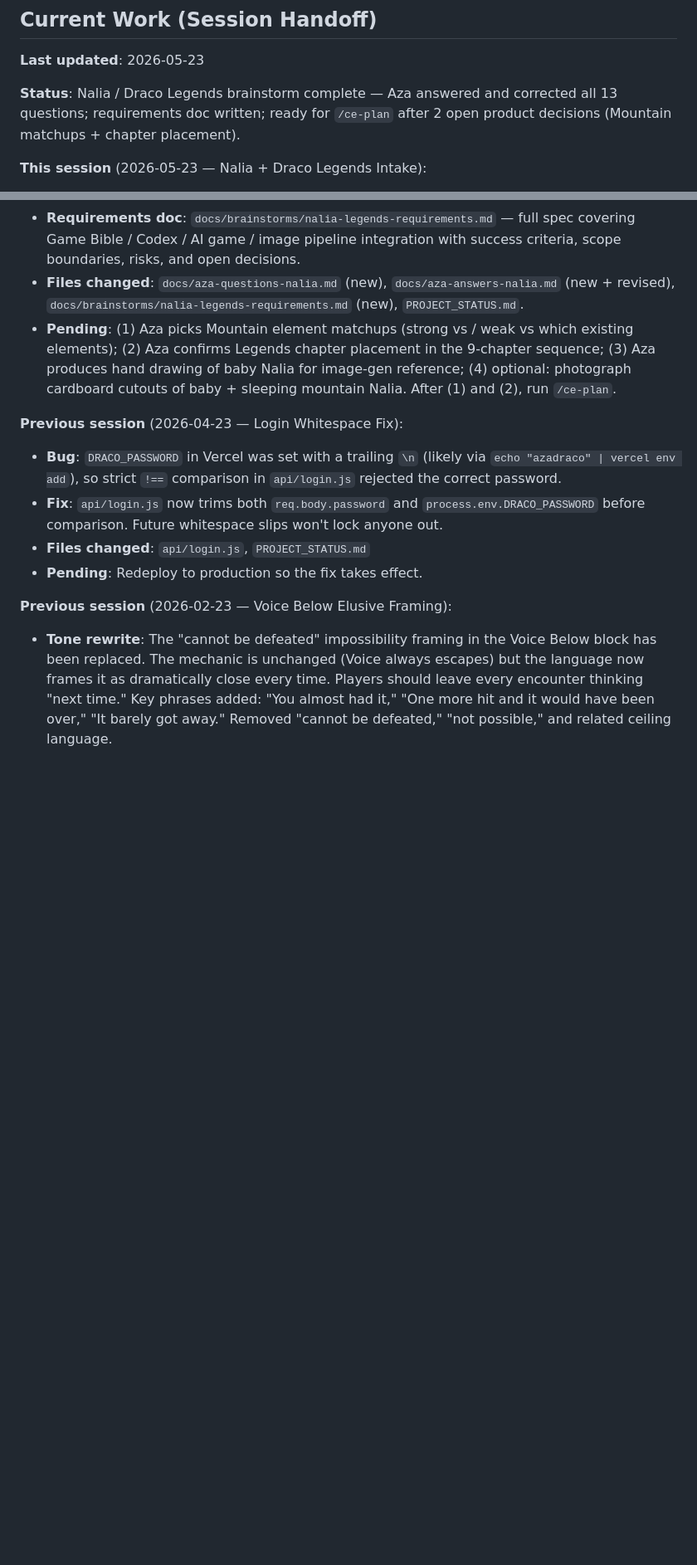
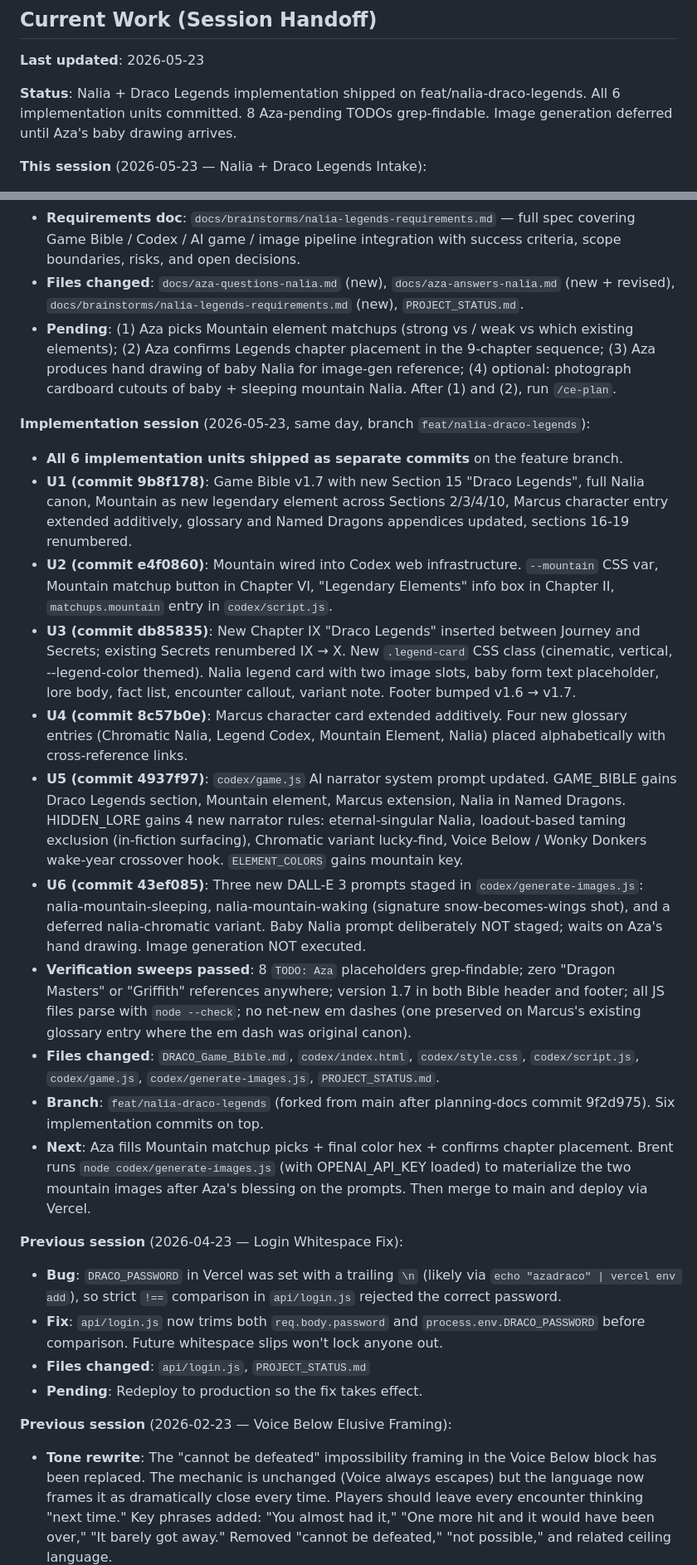
Before and after one commit to septapod/draco-game, a Markdown page: PROJECT_STATUS.md, 2 parts joined by grey strips. Shown at 83% size. Drawn GitHub-style; blank space fills up the shorter version.

Commit message:
chore(status): document Nalia + Draco Legends implementation session
Final task of the Nalia + Draco Legends plan.

PROJECT_STATUS.md updated with the implementation session entry:
six commit references (U1-U6), verification sweep results, and
the handoff (Aza fills three pending TODOs; Brent runs the image
script; merge to main and deploy).

Co-Authored-By: Claude Opus 4.7 (1M context) <noreply@anthropic.com>

```diff
--- a/PROJECT_STATUS.md
+++ b/PROJECT_STATUS.md
@@ -5,7 +5,7 @@
 
 **Last updated**: 2026-05-23
 
-**Status**: Nalia / Draco Legends brainstorm complete — Aza answered and corrected all 13 questions; requirements doc written; ready for `/ce-plan` after 2 open product decisions (Mountain matchups + chapter placement).
+**Status**: Nalia + Draco Legends implementation shipped on feat/nalia-draco-legends. All 6 implementation units committed. 8 Aza-pending TODOs grep-findable. Image generation deferred until Aza's baby drawing arrives.
 
 **This session** (2026-05-23 — Nalia + Draco Legends Intake):
 - **Source**: Aza recorded ideas about a new dragon, "the Nalia." Audio at `/Users/brentdixon/Library/CloudStorage/Dropbox/Downloads/Recents/the nalia.m4a`; copied to wiki audio-inbox; transcribed via existing whisper.cpp pipeline.
@@ -16,6 +16,19 @@
 - **Requirements doc**: `docs/brainstorms/nalia-legends-requirements.md` — full spec covering Game Bible / Codex / AI game / image pipeline integration with success criteria, scope boundaries, risks, and open decisions.
 - **Files changed**: `docs/aza-questions-nalia.md` (new), `docs/aza-answers-nalia.md` (new + revised), `docs/brainstorms/nalia-legends-requirements.md` (new), `PROJECT_STATUS.md`.
 - **Pending**: (1) Aza picks Mountain element matchups (strong vs / weak vs which existing elements); (2) Aza confirms Legends chapter placement in the 9-chapter sequence; (3) Aza produces hand drawing of baby Nalia for image-gen reference; (4) optional: photograph cardboard cutouts of baby + sleeping mountain Nalia. After (1) and (2), run `/ce-plan`.
+
+**Implementation session** (2026-05-23, same day, branch `feat/nalia-draco-legends`):
+- **All 6 implementation units shipped as separate commits** on the feature branch.
+- **U1 (commit 9b8f178)**: Game Bible v1.7 with new Section 15 "Draco Legends", full Nalia canon, Mountain as new legendary element across Sections 2/3/4/10, Marcus character entry extended additively, glossary and Named Dragons appendices updated, sections 16-19 renumbered.
+- **U2 (commit e4f0860)**: Mountain wired into Codex web infrastructure. `--mountain` CSS var, Mountain matchup button in Chapter VI, "Legendary Elements" info box in Chapter II, `matchups.mountain` entry in `codex/script.js`.
+- **U3 (commit db85835)**: New Chapter IX "Draco Legends" inserted between Journey and Secrets; existing Secrets renumbered IX → X. New `.legend-card` CSS class (cinematic, vertical, --legend-color themed). Nalia legend card with two image slots, baby form text placeholder, lore body, fact list, encounter callout, variant note. Footer bumped v1.6 → v1.7.
+- **U4 (commit 8c57b0e)**: Marcus character card extended additively. Four new glossary entries (Chromatic Nalia, Legend Codex, Mountain Element, Nalia) placed alphabetically with cross-reference links.
+- **U5 (commit 4937f97)**: `codex/game.js` AI narrator system prompt updated. GAME_BIBLE gains Draco Legends section, Mountain element, Marcus extension, Nalia in Named Dragons. HIDDEN_LORE gains 4 new narrator rules: eternal-singular Nalia, loadout-based taming exclusion (in-fiction surfacing), Chromatic variant lucky-find, Voice Below / Wonky Donkers wake-year crossover hook. `ELEMENT_COLORS` gains mountain key.
+- **U6 (commit 43ef085)**: Three new DALL-E 3 prompts staged in `codex/generate-images.js`: nalia-mountain-sleeping, nalia-mountain-waking (signature snow-becomes-wings shot), and a deferred nalia-chromatic variant. Baby Nalia prompt deliberately NOT staged; waits on Aza's hand drawing. Image generation NOT executed.
+- **Verification sweeps passed**: 8 `TODO: Aza` placeholders grep-findable; zero "Dragon Masters" or "Griffith" references anywhere; version 1.7 in both Bible header and footer; all JS files parse with `node --check`; no net-new em dashes (one preserved on Marcus's existing glossary entry where the em dash was original canon).
+- **Files changed**: `DRACO_Game_Bible.md`, `codex/index.html`, `codex/style.css`, `codex/script.js`, `codex/game.js`, `codex/generate-images.js`, `PROJECT_STATUS.md`.
+- **Branch**: `feat/nalia-draco-legends` (forked from main after planning-docs commit 9f2d975). Six implementation commits on top.
+- **Next**: Aza fills Mountain matchup picks + final color hex + confirms chapter placement. Brent runs `node codex/generate-images.js` (with OPENAI_API_KEY loaded) to materialize the two mountain images after Aza's blessing on the prompts. Then merge to main and deploy via Vercel.
 
 **Previous session** (2026-04-23 — Login Whitespace Fix):
 - **Bug**: `DRACO_PASSWORD` in Vercel was set with a trailing `\n` (likely via `echo "azadraco" | vercel env add`), so strict `!==` comparison in `api/login.js` rejected the correct password.
```
